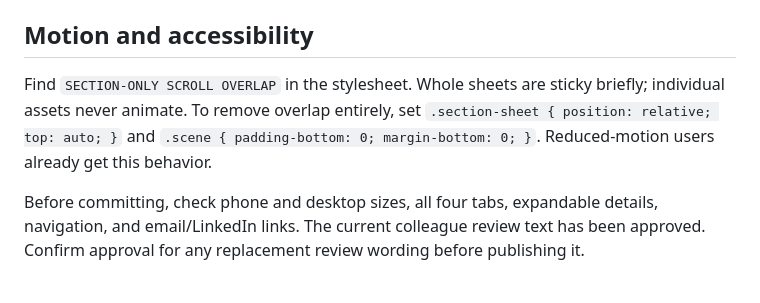
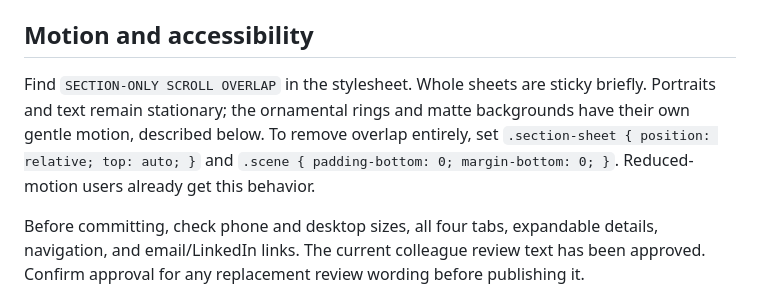
Before and after one commit to LorneH12/lorne-hopkins-portfolio-studio, a Markdown page: EDITING.md, the part around the change. GitHub-like rendering.

Commit message:
Clarify ornamental motion controls in editing guide

```diff
--- a/EDITING.md
+++ b/EDITING.md
@@ -56,7 +56,7 @@ Each work tab has a `data-panel` value and `aria-controls` matching a panel ID.
 
 ## Motion and accessibility
 
-Find `SECTION-ONLY SCROLL OVERLAP` in the stylesheet. Whole sheets are sticky briefly; individual assets never animate. To remove overlap entirely, set `.section-sheet { position: relative; top: auto; }` and `.scene { padding-bottom: 0; margin-bottom: 0; }`. Reduced-motion users already get this behavior.
+Find `SECTION-ONLY SCROLL OVERLAP` in the stylesheet. Whole sheets are sticky briefly. Portraits and text remain stationary; the ornamental rings and matte backgrounds have their own gentle motion, described below. To remove overlap entirely, set `.section-sheet { position: relative; top: auto; }` and `.scene { padding-bottom: 0; margin-bottom: 0; }`. Reduced-motion users already get this behavior.
 
 Before committing, check phone and desktop sizes, all four tabs, expandable details, navigation, and email/LinkedIn links. The current colleague review text has been approved. Confirm approval for any replacement review wording before publishing it.
 
```
